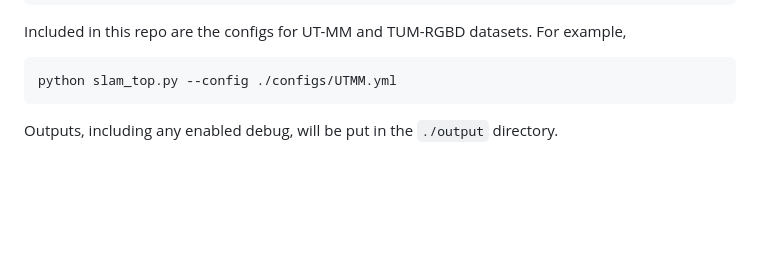
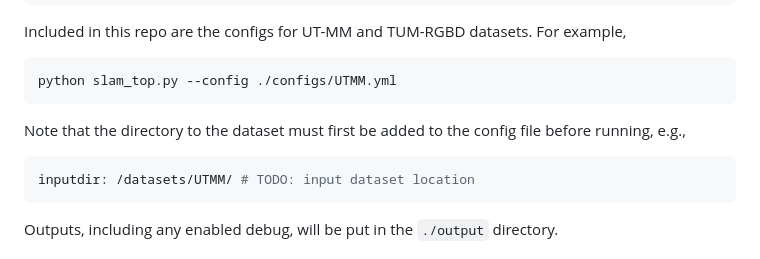
Before and after one commit to VITA-Group/MM3DGS-SLAM, a Markdown page: README.md, the part around the change. GitHub-like rendering; blank space fills up the shorter version.

````diff
--- a/README.md
+++ b/README.md
@@ -40,6 +40,13 @@ example,
 
 ```shell
 python slam_top.py --config ./configs/UTMM.yml
+```
+
+Note that the directory to the dataset must first be added to the config
+file before running, e.g.,
+
+```yaml
+inputdir: /datasets/UTMM/ # TODO: input dataset location
 ```
 
 Outputs, including any enabled debug, will be put in the `./output` directory.
````
